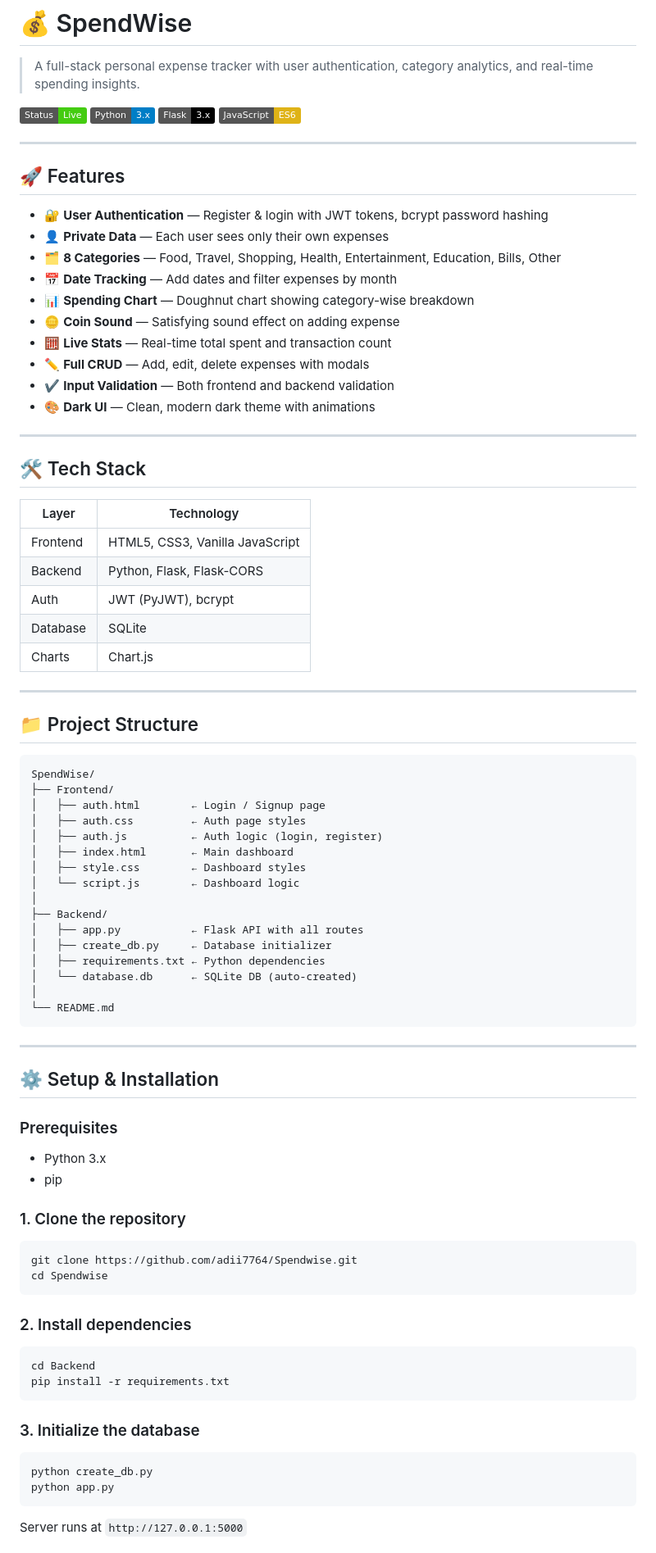
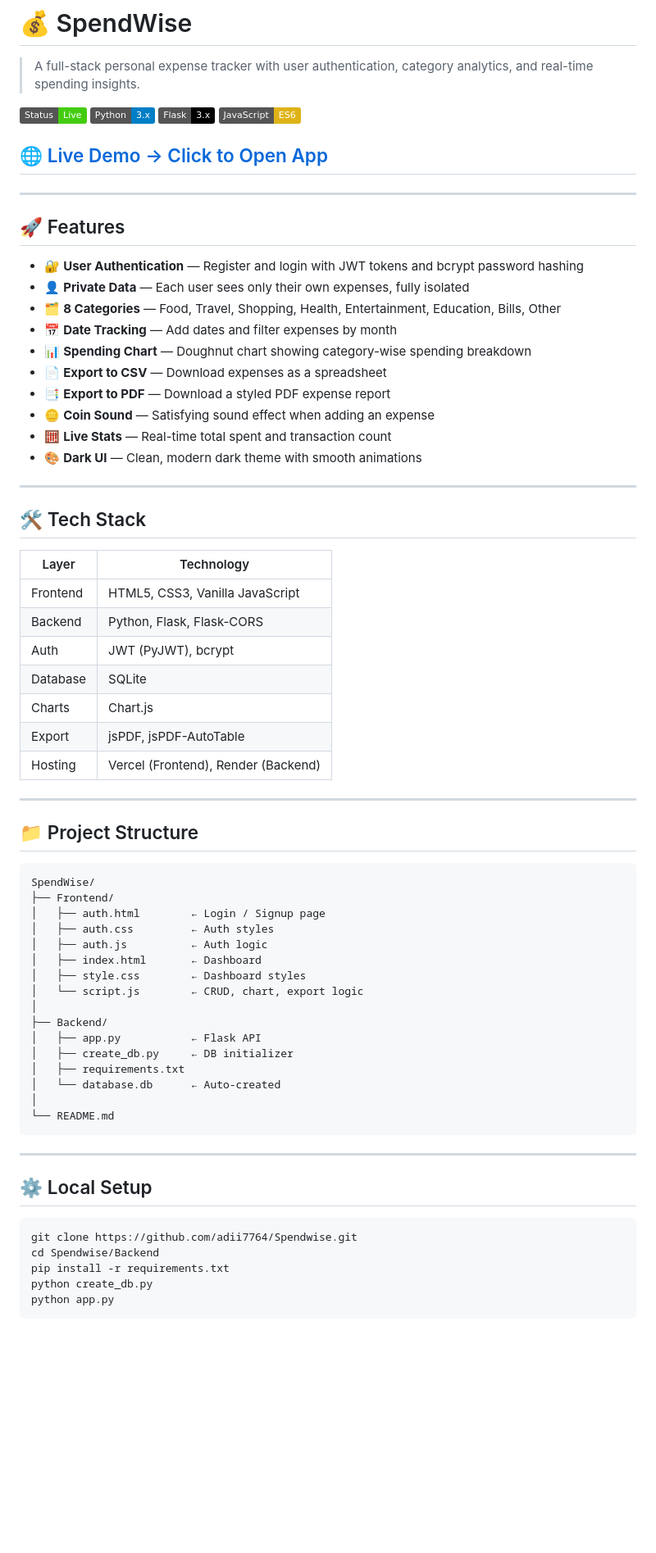
Before and after one commit to adii7764/Spendwise, a Markdown page: README.md, the part around one of its changes. Shown at 82% size. Rendered like a GitHub page; badges without logos; blank space fills up the shorter version.

Commit message:
docs: update README for clarity and formatting improvements

````diff
--- a/README.md
+++ b/README.md
@@ -2,34 +2,38 @@
 
 > A full-stack personal expense tracker with user authentication, category analytics, and real-time spending insights.
 
-![SpendWise Dashboard](https://img.shields.io/badge/Status-Live-brightgreen) ![Python](https://img.shields.io/badge/Python-3.x-blue) ![Flask](https://img.shields.io/badge/Flask-3.x-black) ![JavaScript](https://img.shields.io/badge/JavaScript-ES6-yellow)
+![Status](https://img.shields.io/badge/Status-Live-brightgreen) ![Python](https://img.shields.io/badge/Python-3.x-blue) ![Flask](https://img.shields.io/badge/Flask-3.x-black) ![JavaScript](https://img.shields.io/badge/JavaScript-ES6-yellow)
+
+## 🌐 [Live Demo → Click to Open App](https://spendwise-sigma-beige.vercel.app)
 
 ---
 
 ## 🚀 Features
 
-- 🔐 **User Authentication** — Register & login with JWT tokens, bcrypt password hashing
-- 👤 **Private Data** — Each user sees only their own expenses
+- 🔐 **User Authentication** — Register and login with JWT tokens and bcrypt password hashing
+- 👤 **Private Data** — Each user sees only their own expenses, fully isolated
 - 🗂️ **8 Categories** — Food, Travel, Shopping, Health, Entertainment, Education, Bills, Other
 - 📅 **Date Tracking** — Add dates and filter expenses by month
-- 📊 **Spending Chart** — Doughnut chart showing category-wise breakdown
-- 🪙 **Coin Sound** — Satisfying sound effect on adding expense
+- 📊 **Spending Chart** — Doughnut chart showing category-wise spending breakdown
+- 📄 **Export to CSV** — Download expenses as a spreadsheet
+- 📑 **Export to PDF** — Download a styled PDF expense report
+- 🪙 **Coin Sound** — Satisfying sound effect when adding an expense
 - 🧮 **Live Stats** — Real-time total spent and transaction count
-- ✏️ **Full CRUD** — Add, edit, delete expenses with modals
-- ✔️ **Input Validation** — Both frontend and backend validation
-- 🎨 **Dark UI** — Clean, modern dark theme with animations
+- 🎨 **Dark UI** — Clean, modern dark theme with smooth animations
 
 ---
 
 ## 🛠️ Tech Stack
 
-| Layer    | Technology                        |
-|----------|-----------------------------------|
-| Frontend | HTML5, CSS3, Vanilla JavaScript   |
-| Backend  | Python, Flask, Flask-CORS         |
-| Auth     | JWT (PyJWT), bcrypt               |
-| Database | SQLite                            |
-| Charts   | Chart.js                          |
+| Layer    | Technology                          |
+|----------|-------------------------------------|
+| Frontend | HTML5, CSS3, Vanilla JavaScript     |
+| Backend  | Python, Flask, Flask-CORS           |
+| Auth     | JWT (PyJWT), bcrypt                 |
+| Database | SQLite                              |
+| Charts   | Chart.js                            |
+| Export   | jsPDF, jsPDF-AutoTable              |
+| Hosting  | Vercel (Frontend), Render (Backend) |
 
 ---
 
@@ -39,45 +43,30 @@
 SpendWise/
 ├── Frontend/
 │   ├── auth.html        ← Login / Signup page
-│   ├── auth.css         ← Auth page styles
-│   ├── auth.js          ← Auth logic (login, register)
-│   ├── index.html       ← Main dashboard
+│   ├── auth.css         ← Auth styles
+│   ├── auth.js          ← Auth logic
+│   ├── index.html       ← Dashboard
 │   ├── style.css        ← Dashboard styles
-│   └── script.js        ← Dashboard logic
+│   └── script.js        ← CRUD, chart, export logic
 │
 ├── Backend/
-│   ├── app.py           ← Flask API with all routes
-│   ├── create_db.py     ← Database initializer
-│   ├── requirements.txt ← Python dependencies
-│   └── database.db      ← SQLite DB (auto-created)
+│   ├── app.py           ← Flask API
+│   ├── create_db.py     ← DB initializer
+│   ├── requirements.txt
+│   └── database.db      ← Auto-created
 │
 └── README.md
 ```
 
 ---
 
-## ⚙️ Setup & Installation
+## ⚙️ Local Setup
 
-### Prerequisites
-- Python 3.x
-- pip
-
-### 1. Clone the repository
 ```bash
 git clone https://github.com/adii7764/Spendwise.git
-cd Spendwise
-```
-
-### 2. Install dependencies
-```bash
-cd Backend
+cd Spendwise/Backend
 pip install -r requirements.txt
-```
-
-### 3. Initialize the database
-```bash
 python create_db.py
 python app.py
 ```
-Server runs at `http://127.0.0.1:5000`
 
````
Also changed, not shown: other parts of README.md (+19 -23 lines).
